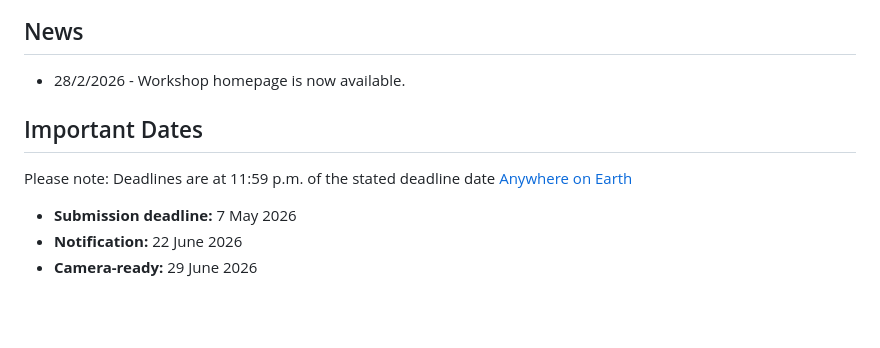
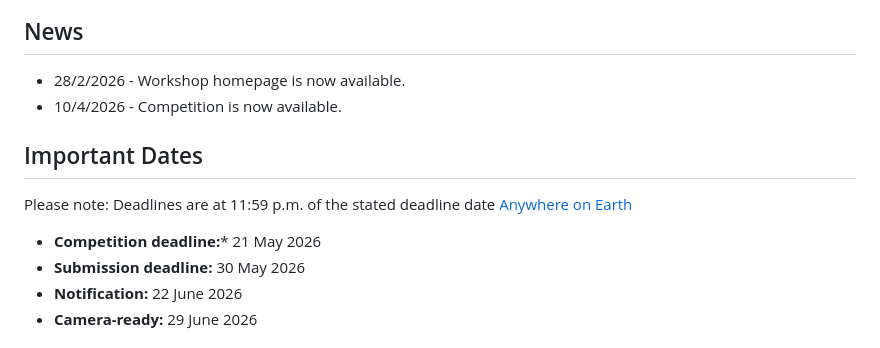
Before and after one commit to XDeadlocked/SynthIR_Web, a Markdown page: README.md, the part around one of its changes. Rendered like a GitHub page; blank space fills up the shorter version.

```diff
--- a/README.md
+++ b/README.md
@@ -30,10 +32,12 @@ SynthIR focuses on the system-level implications of AI-generated content in retr
 ## News
 - 28/2/2026 - Workshop homepage is now available.
+- 10/4/2026 - Competition is now available.
 
 ## Important Dates
 Please note: Deadlines are at 11:59 p.m. of the stated deadline date [Anywhere on Earth](https://time.is/Anywhere_on_Earth)
 
-- **Submission deadline:** 7 May 2026
+- **Competition deadline:*** 21 May 2026
+- **Submission deadline:** 30 May 2026
 - **Notification:** 22 June 2026
 - **Camera-ready:** 29 June 2026
 
```
Also changed, not shown: other parts of README.md (+2 -0 lines).
